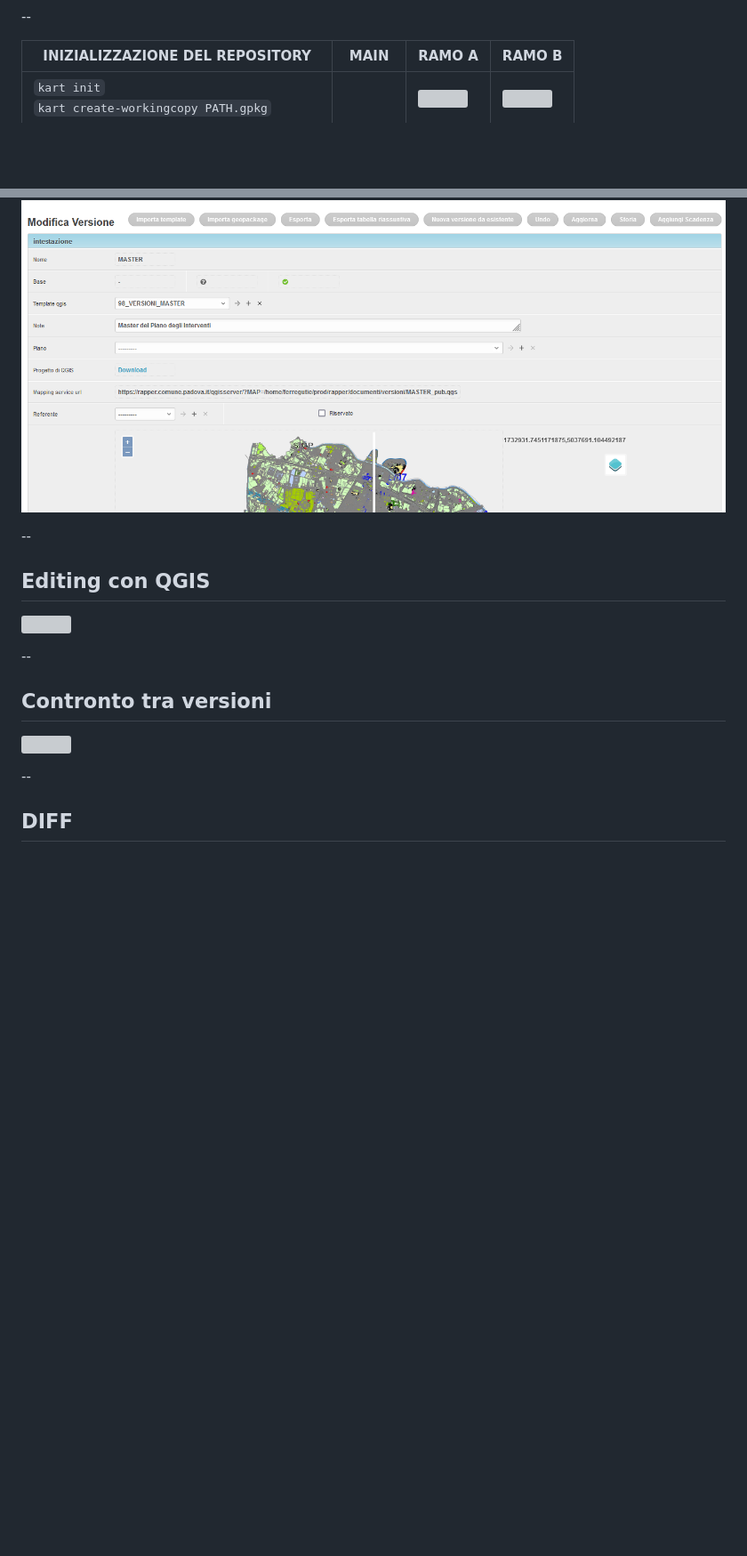
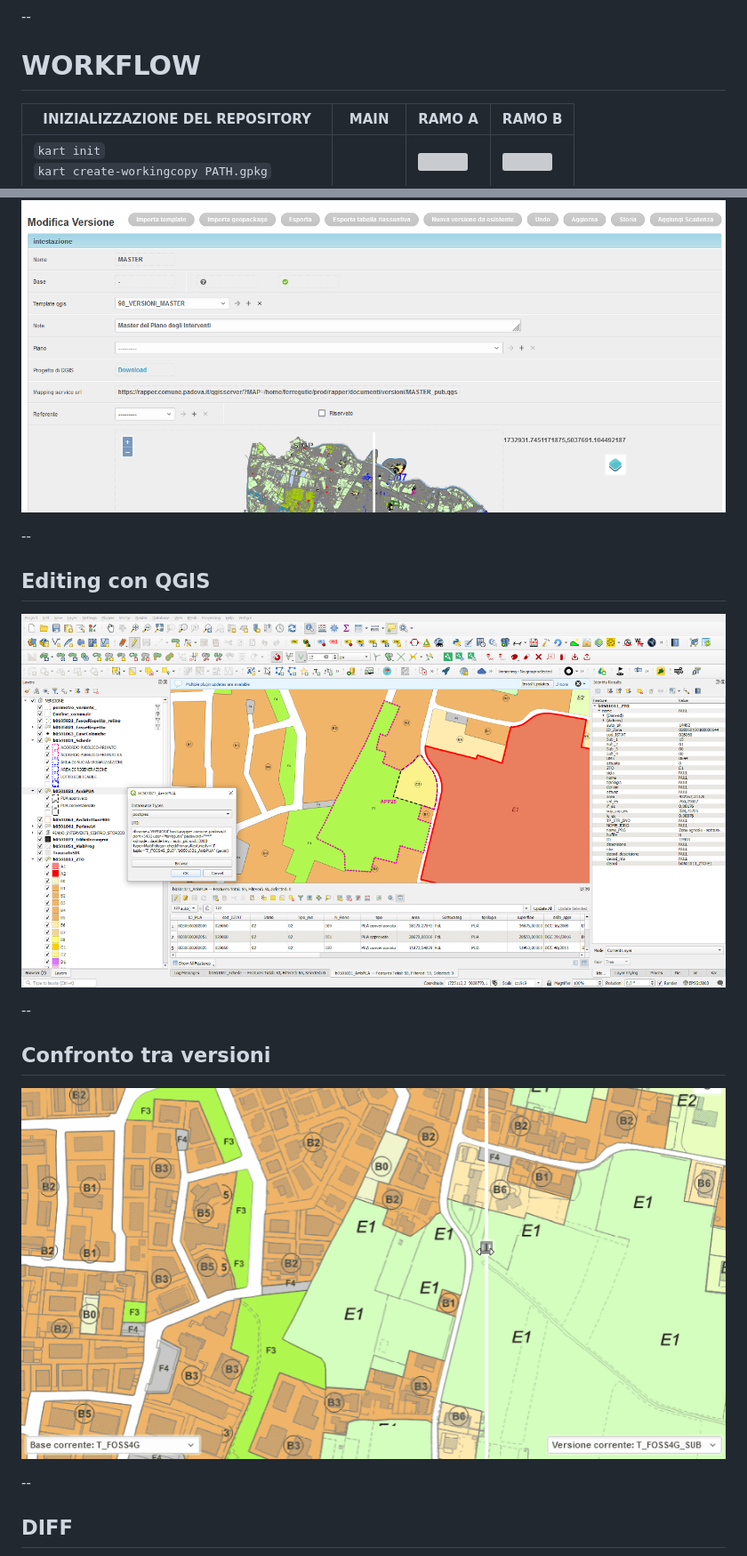
Before and after one commit to enricofer/foss4git-djakart, a Markdown page: README.md, 2 parts joined by grey strips. Shown: that part at 89% size. Drawn GitHub-style; pictures changed too: doc/djakart_edit.png; blank space fills up the shorter version; grey boxes are pictures that could not be loaded.

```diff
--- a/README.md
+++ b/README.md
@@ -85,6 +85,8 @@ Imposta una workingcopy su geopackage o postgres in cui con opportuni trigger vi
 ![](doc/kart_features.png)
 
 --
+
+# WORKFLOW
 
 | INIZIALIZZAZIONE DEL REPOSITORY                            | MAIN               | RAMO A                      | RAMO B                      |
 | ---------------------------------------------------------- | ------------------ | --------------------------- | --------------------------- |
@@ -243,17 +252,23 @@ Da un punto di vista strettamente tecnologico l'applicazione consiste in:
 
 ![](doc/versione_dettagli.png)
 
+
+
 --
 
 ## Editing con QGIS
 
-![](doc\djakart_edit.png)
+![](doc/djakart_edit.png)
+
+
 
 --
 
-## Contronto tra versioni
+## Confronto tra versioni
 
-![](doc\djakart_confronto.gif)
+![](doc/djakart_confronto.gif)
+
+
 
 --
 
```
Also changed, not shown: other parts of README.md (+20 -11 lines), doc/djakart_confronto.png (added), 1 other file.
